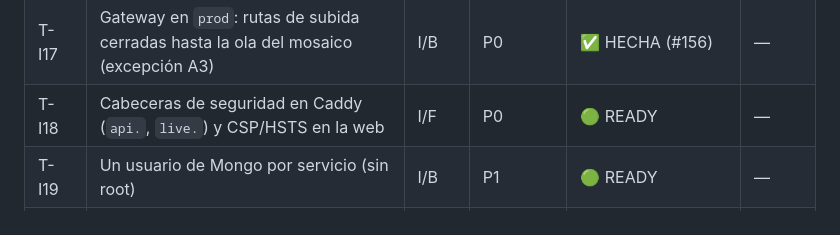
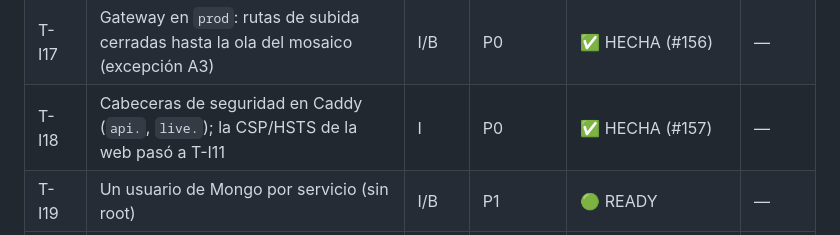
Before and after one commit to AppViTo/ViTo, a Markdown page: docs/roadmap/tasks.md, the part around the change. GitHub-like rendering.

Commit message:
docs(roadmap): fila de T-I18 como hecha (#157)
La sección ya decía HECHA; la tabla seguía en READY.

Co-Authored-By: Claude Opus 5.5 <noreply@anthropic.com>

```diff
--- a/docs/roadmap/tasks.md
+++ b/docs/roadmap/tasks.md
@@ -81,7 +81,7 @@
 | T-I15 | Protocolo de bloqueos entre agentes (frontend ↔ backend/infra) | I | P1 | 🟢 READY | [VITO-54](https://bernardo-mira.atlassian.net/browse/VITO-54) |
 | T-I16 | Protección de rama en `main` y `develop` (tarea manual de leads) | I | P0 | ✅ HECHA (#49, manual) | [VITO-55](https://bernardo-mira.atlassian.net/browse/VITO-55) |
 | T-I17 | Gateway en `prod`: rutas de subida cerradas hasta la ola del mosaico (excepción A3) | I/B | P0 | ✅ HECHA (#156) | — |
-| T-I18 | Cabeceras de seguridad en Caddy (`api.`, `live.`) y CSP/HSTS en la web | I/F | P0 | 🟢 READY | — |
+| T-I18 | Cabeceras de seguridad en Caddy (`api.`, `live.`); la CSP/HSTS de la web pasó a T-I11 | I | P0 | ✅ HECHA (#157) | — |
 | T-I19 | Un usuario de Mongo por servicio (sin root) | I/B | P1 | 🟢 READY | — |
 | T-I20 | Kafka con TLS y ACL por tópico (excepción A7) | I | P2 | ⚪ DIFERIDA (Fase Crecimiento; revisión 2027-04-22) | — |
 
```
